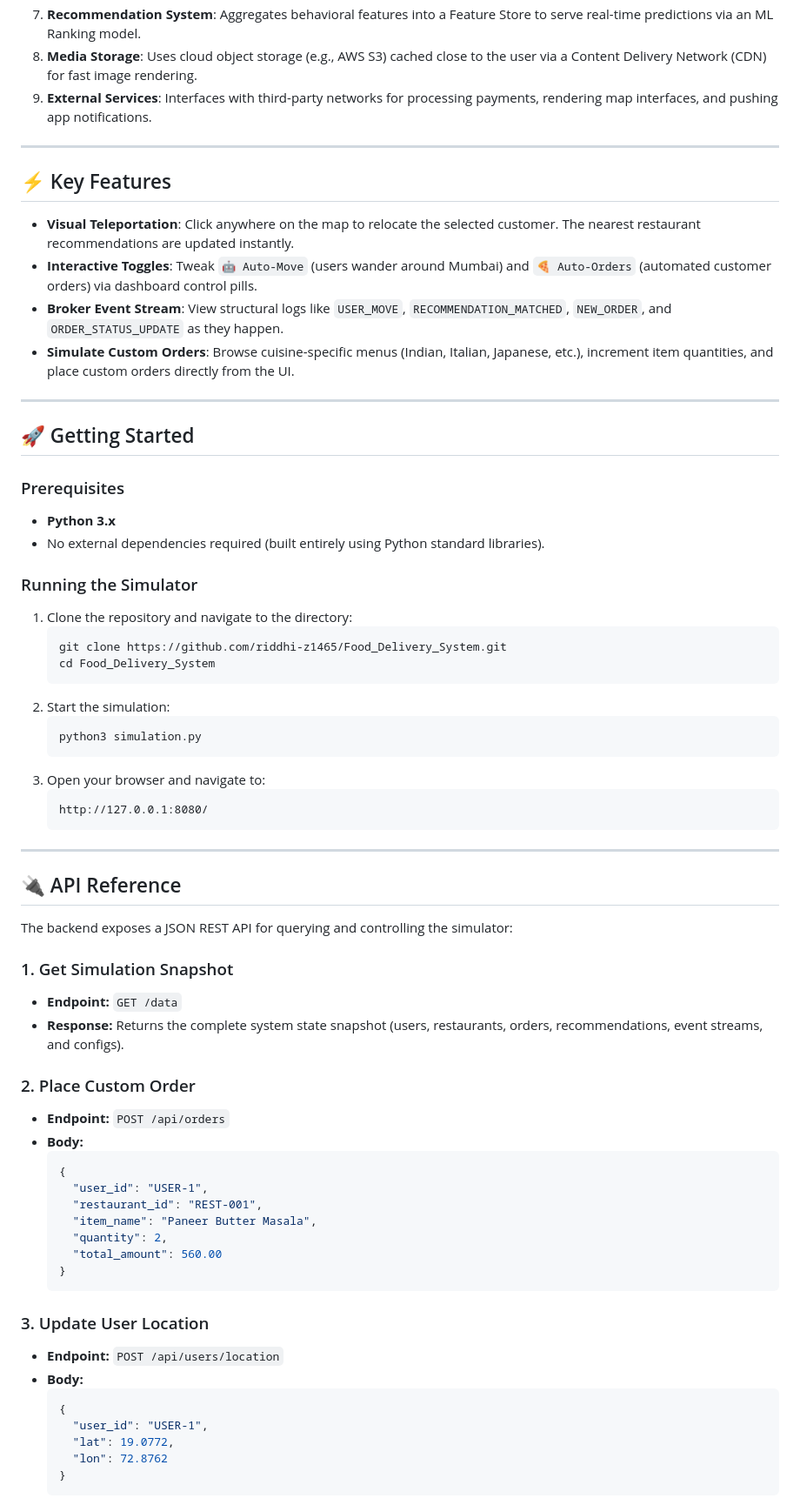
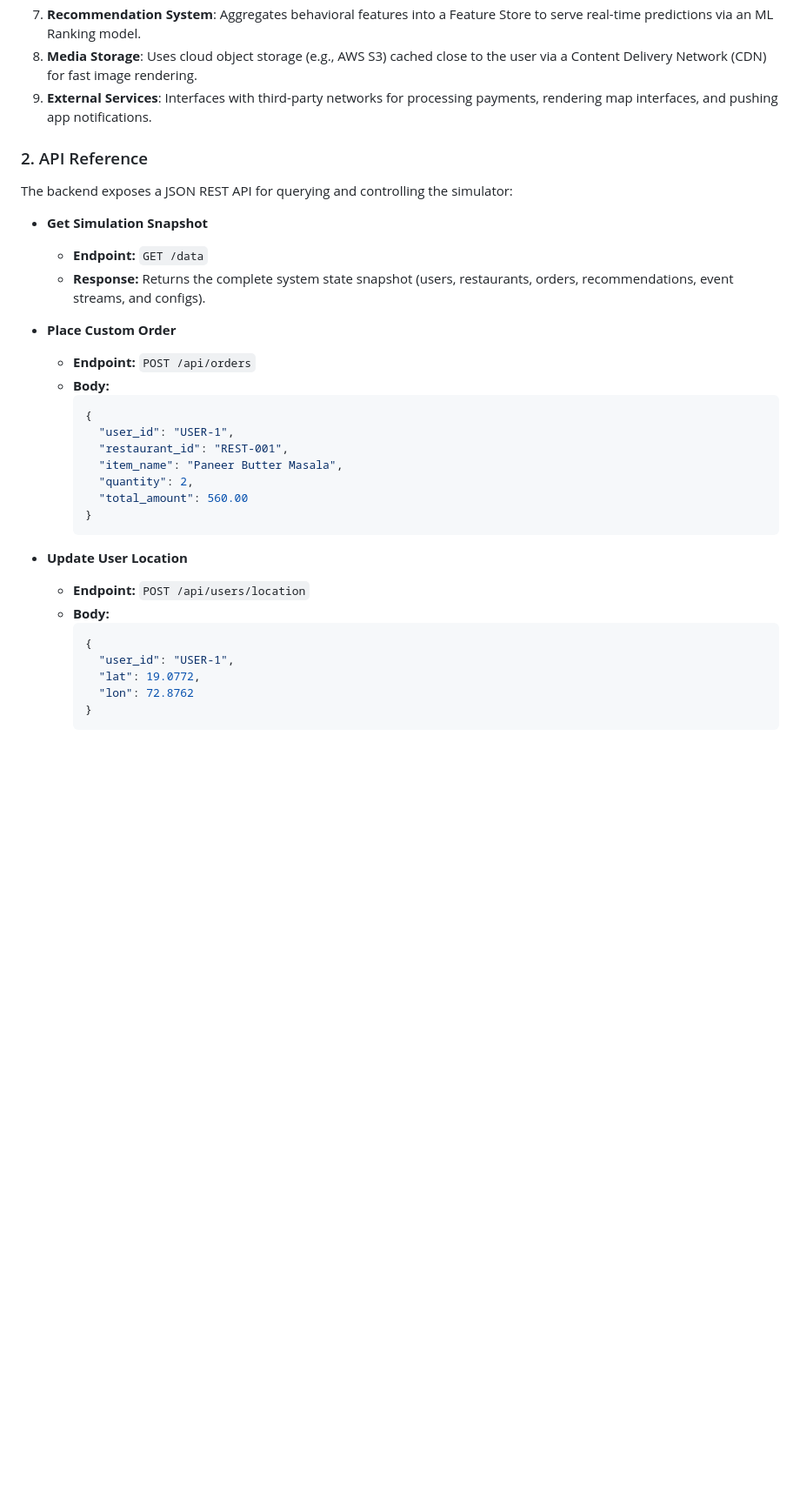
Before and after one commit to riddhi-z1465/Food_Delivery_System, a Markdown page: README.md, the part around one of its changes. Shown at 87% size. Rendered like a GitHub page; blank space fills up the shorter version.

````diff
--- a/README.md
+++ b/README.md
@@ -48,69 +114,34 @@ For production scale, the simple multi-threaded simulation scales up to a robust
 8. **Media Storage**: Uses cloud object storage (e.g., AWS S3) cached close to the user via a Content Delivery Network (CDN) for fast image rendering.
 9. **External Services**: Interfaces with third-party networks for processing payments, rendering map interfaces, and pushing app notifications.
 
----
-
-## ⚡ Key Features
-
-* **Visual Teleportation**: Click anywhere on the map to relocate the selected customer. The nearest restaurant recommendations are updated instantly.
-* **Interactive Toggles**: Tweak `🤖 Auto-Move` (users wander around Mumbai) and `🍕 Auto-Orders` (automated customer orders) via dashboard control pills.
-* **Broker Event Stream**: View structural logs like `USER_MOVE`, `RECOMMENDATION_MATCHED`, `NEW_ORDER`, and `ORDER_STATUS_UPDATE` as they happen.
-* **Simulate Custom Orders**: Browse cuisine-specific menus (Indian, Italian, Japanese, etc.), increment item quantities, and place custom orders directly from the UI.
-
----
-
-## 🚀 Getting Started
-
-### Prerequisites
-* **Python 3.x**
-* No external dependencies required (built entirely using Python standard libraries).
-
-### Running the Simulator
-1. Clone the repository and navigate to the directory:
-   ```bash
-   git clone https://github.com/riddhi-z1465/Food_Delivery_System.git
-   cd Food_Delivery_System
-   ```
-2. Start the simulation:
-   ```bash
-   python3 simulation.py
-   ```
-3. Open your browser and navigate to:
-   ```
-   http://127.0.0.1:8080/
-   ```
-
----
-
-## 🔌 API Reference
-
+### 2. API Reference
 The backend exposes a JSON REST API for querying and controlling the simulator:
 
-### 1. Get Simulation Snapshot
-* **Endpoint:** `GET /data`
-* **Response:** Returns the complete system state snapshot (users, restaurants, orders, recommendations, event streams, and configs).
+* **Get Simulation Snapshot**
+  * **Endpoint:** `GET /data`
+  * **Response:** Returns the complete system state snapshot (users, restaurants, orders, recommendations, event streams, and configs).
 
-### 2. Place Custom Order
-* **Endpoint:** `POST /api/orders`
-* **Body:**
-  ```json
-  {
-    "user_id": "USER-1",
-    "restaurant_id": "REST-001",
-    "item_name": "Paneer Butter Masala",
-    "quantity": 2,
-    "total_amount": 560.00
-  }
-  ```
+* **Place Custom Order**
+  * **Endpoint:** `POST /api/orders`
+  * **Body:**
+    ```json
+    {
+      "user_id": "USER-1",
+      "restaurant_id": "REST-001",
+      "item_name": "Paneer Butter Masala",
+      "quantity": 2,
+      "total_amount": 560.00
+    }
+    ```
 
-### 3. Update User Location
-* **Endpoint:** `POST /api/users/location`
-* **Body:**
-  ```json
-  {
-    "user_id": "USER-1",
-    "lat": 19.0772,
-    "lon": 72.8762
-  }
-  ```
+* **Update User Location**
+  * **Endpoint:** `POST /api/users/location`
+  * **Body:**
+    ```json
+    {
+      "user_id": "USER-1",
+      "lat": 19.0772,
+      "lon": 72.8762
+    }
+    ```
 
````
Also changed, not shown: other parts of README.md (+91 -25 lines).
